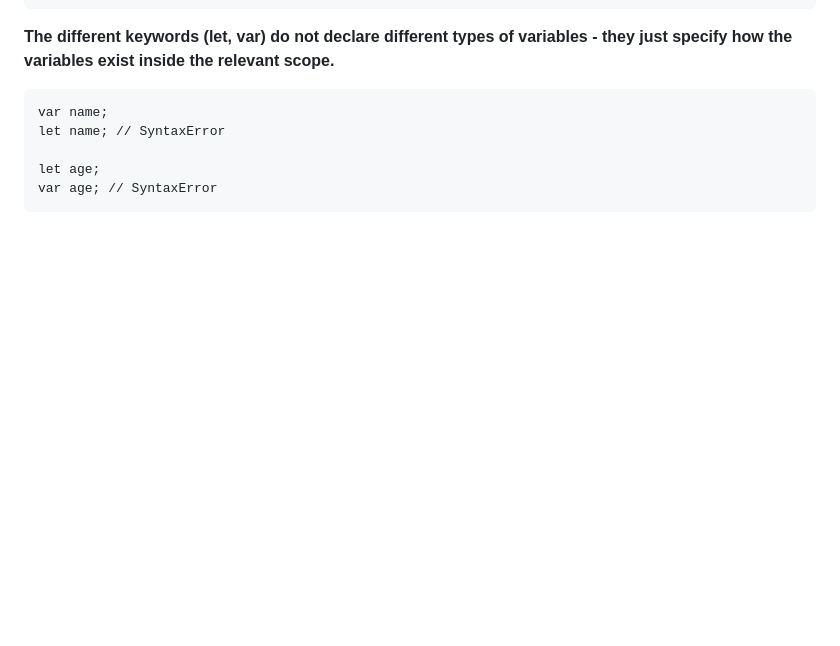
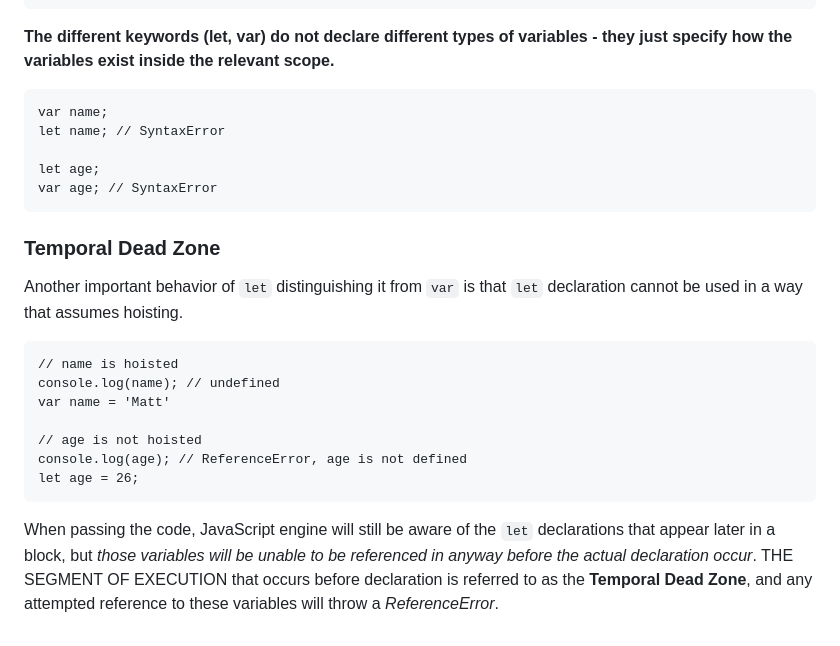
Before and after one commit to Josh-Alhassan/javascript-with-remi, a Markdown page: 01 - LanguageBasics/LangaugeBasics.md, the part around the change. Drawn GitHub-style; blank space fills up the shorter version.

Commit message:
temporal dead zone

````diff
--- a/01 - LanguageBasics/LangaugeBasics.md
+++ b/01 - LanguageBasics/LangaugeBasics.md
@@ -305,3 +305,19 @@ let name; // SyntaxError
 let age;
 var age; // SyntaxError
 ```
+
+### Temporal Dead Zone
+
+Another important behavior of `let` distinguishing it from `var` is that `let` declaration cannot be used in a way that assumes hoisting.
+
+```
+// name is hoisted
+console.log(name); // undefined
+var name = 'Matt'
+
+// age is not hoisted
+console.log(age); // ReferenceError, age is not defined
+let age = 26;
+```
+
+When passing the code, JavaScript engine will still be aware of the `let` declarations that appear later in a block, but _those variables will be unable to be referenced in anyway before the actual declaration occur_. THE SEGMENT OF EXECUTION that occurs before declaration is referred to as the **Temporal Dead Zone**, and any attempted reference to these variables will throw a _ReferenceError_.
````
